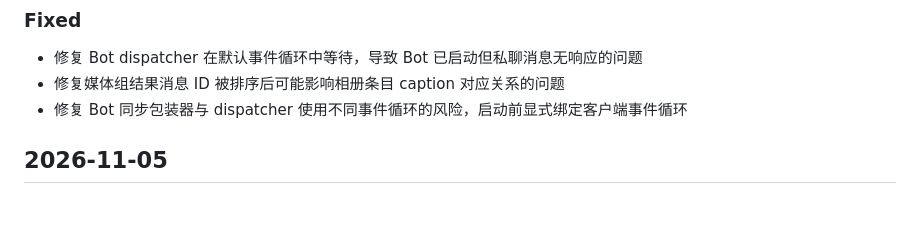
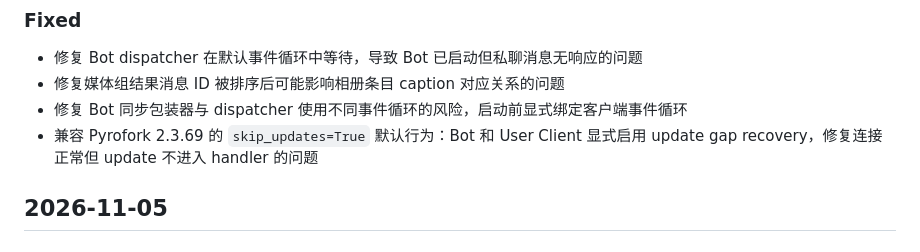
Before and after one commit to wolf575/TgForwardHub, a Markdown page: CHANGELOG.md, the part around the change. Rendered like a GitHub page; blank space fills up the shorter version.

Commit message:
Document Pyrofork update recovery fix

```diff
--- a/CHANGELOG.md
+++ b/CHANGELOG.md
@@ -18,6 +18,7 @@
 - 修复 Bot dispatcher 在默认事件循环中等待，导致 Bot 已启动但私聊消息无响应的问题
 - 修复媒体组结果消息 ID 被排序后可能影响相册条目 caption 对应关系的问题
 - 修复 Bot 同步包装器与 dispatcher 使用不同事件循环的风险，启动前显式绑定客户端事件循环
+- 兼容 Pyrofork 2.3.69 的 `skip_updates=True` 默认行为：Bot 和 User Client 显式启用 update gap recovery，修复连接正常但 update 不进入 handler 的问题
 
 ## 2026-11-05
 
```
